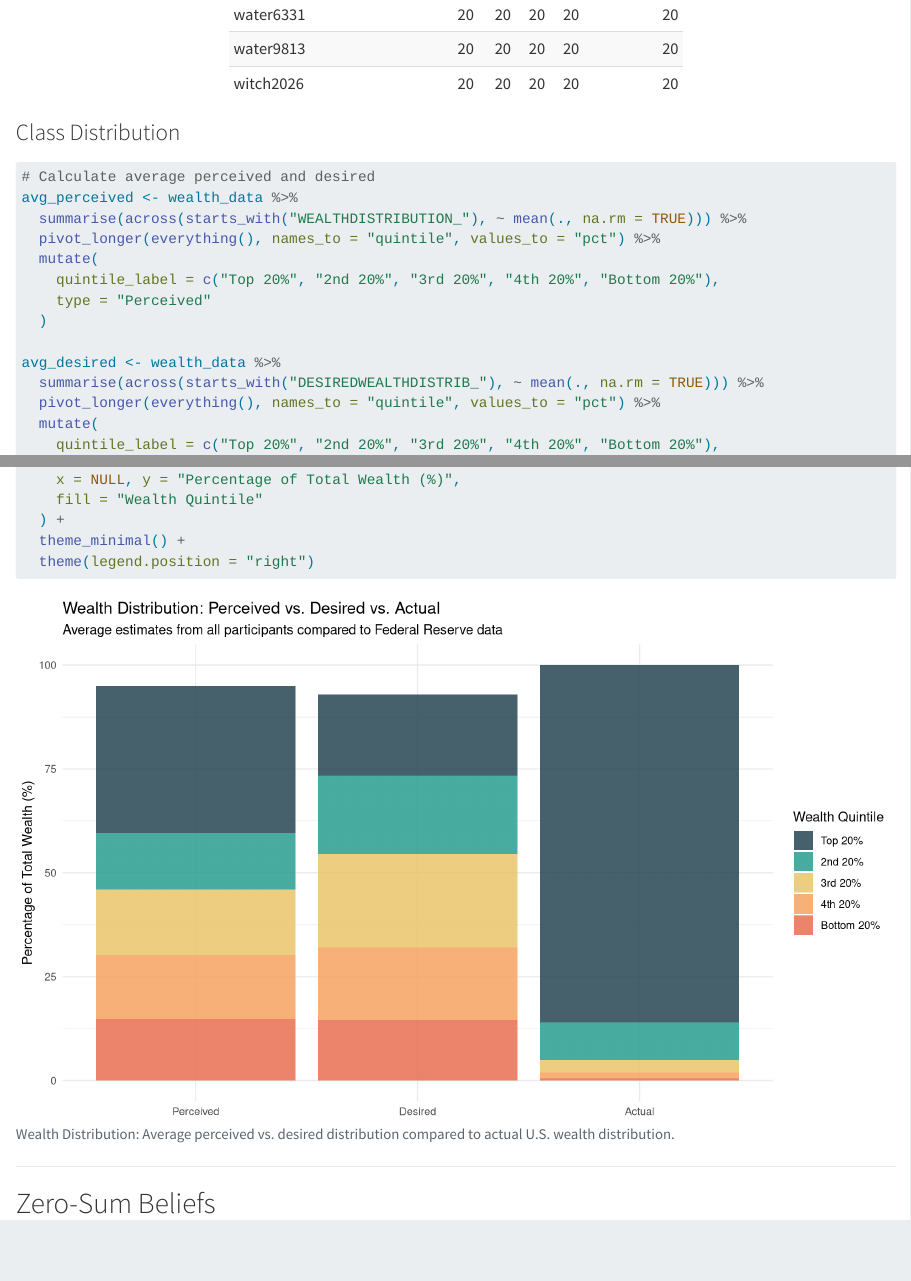
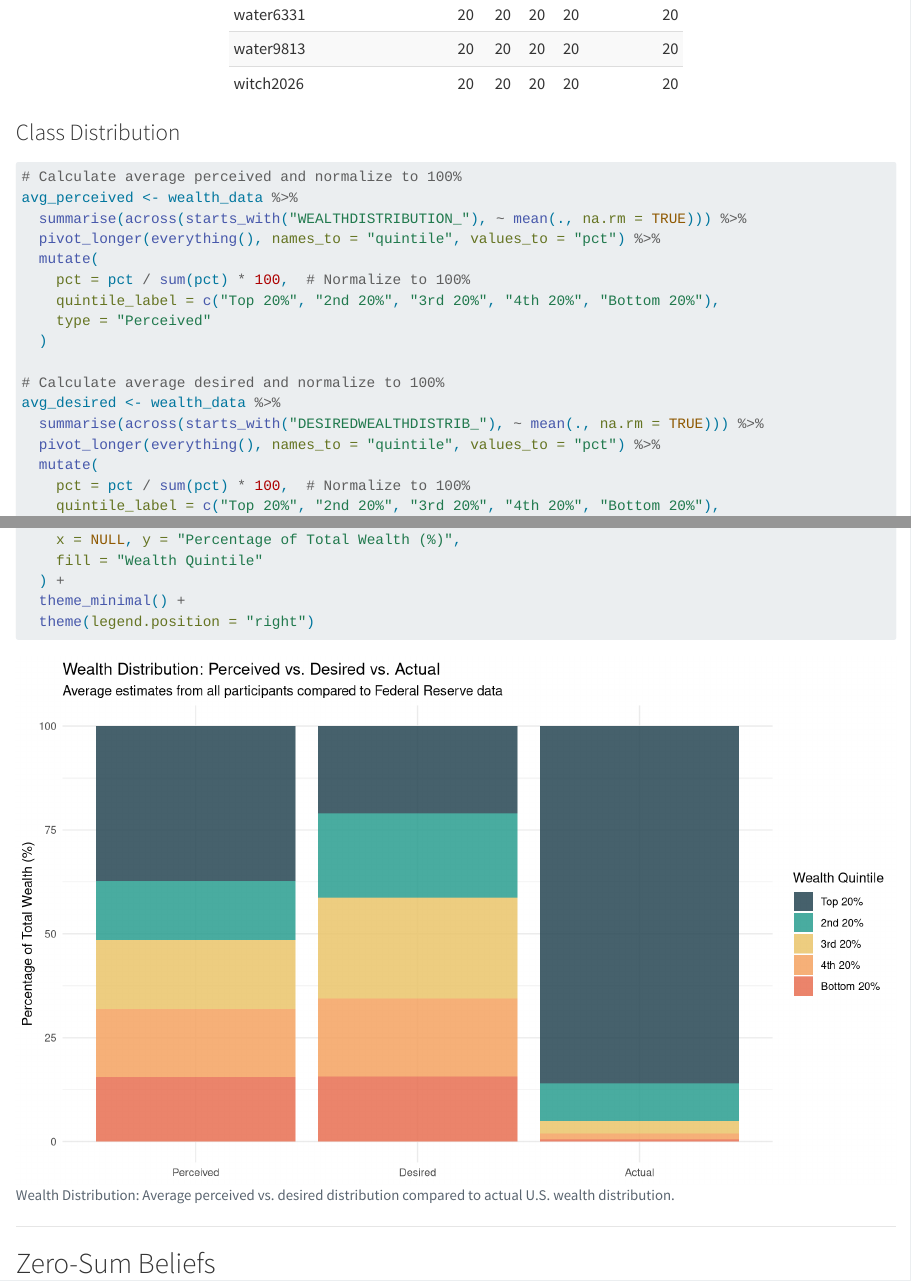
Before and after one commit to shanemccarty/MindsetsGuide, a Quarto document (ch9-commercial.qmd): the page in a window 1100 px wide, from 4720 px down, and a second part further down, joined at a grey line. Rendered offline with R 4.5, knitr and Pandoc in place of Quarto, with nearby package versions; long lines of code are wrapped.

Commit message:
Fix Ch9 wealth distribution barplots to sum to 100%
Normalize perceived and desired wealth distribution averages so each
stacked bar sums to exactly 100%. Previously, independent averaging
of each quintile with na.rm=TRUE could result in sums != 100%.

Co-Authored-By: Claude Opus 4.5 <noreply@anthropic.com>

```diff
--- a/ch9-commercial.qmd
+++ b/ch9-commercial.qmd
@@ -171,19 +171,22 @@ kbl(
 #| fig-width: 10
 #| fig-height: 6
 
-# Calculate average perceived and desired
+# Calculate average perceived and normalize to 100%
 avg_perceived <- wealth_data %>%
   summarise(across(starts_with("WEALTHDISTRIBUTION_"), ~ mean(., na.rm = TRUE))) %>%
   pivot_longer(everything(), names_to = "quintile", values_to = "pct") %>%
   mutate(
+    pct = pct / sum(pct) * 100,  # Normalize to 100%
     quintile_label = c("Top 20%", "2nd 20%", "3rd 20%", "4th 20%", "Bottom 20%"),
     type = "Perceived"
   )
 
+# Calculate average desired and normalize to 100%
 avg_desired <- wealth_data %>%
   summarise(across(starts_with("DESIREDWEALTHDISTRIB_"), ~ mean(., na.rm = TRUE))) %>%
   pivot_longer(everything(), names_to = "quintile", values_to = "pct") %>%
   mutate(
+    pct = pct / sum(pct) * 100,  # Normalize to 100%
     quintile_label = c("Top 20%", "2nd 20%", "3rd 20%", "4th 20%", "Bottom 20%"),
     type = "Desired"
   )
```
Also changed, not shown: 1 other file.
